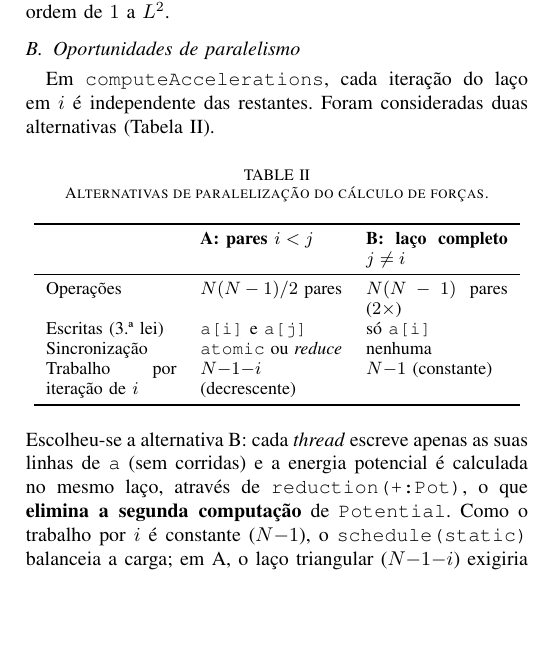
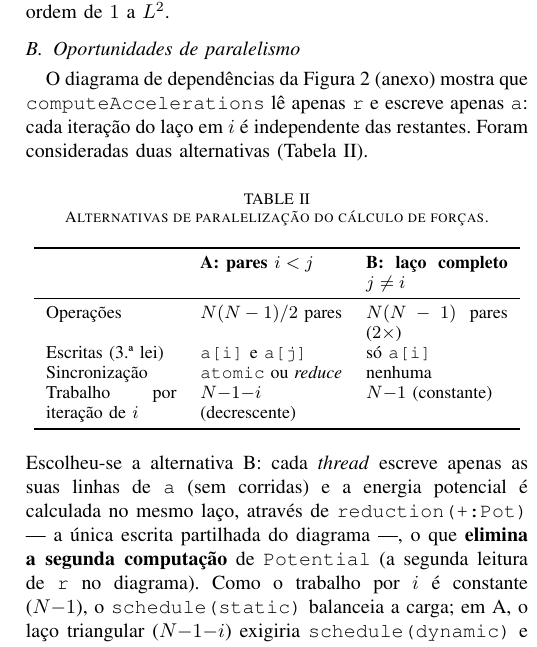
Before and after one commit to isaias-dias-machado/cpar, a LaTeX paper (report/latex/IEEE-conference-template-062824.tex): part of one column of page 2 of 3 before the commit and part of one column of page 2 of 4 after it, cut so that both start at the same text, the shorter picture padded with empty space. Compiled offline with pdfLaTeX; a missing font is replaced by an installed copy or a similar font; a LaTeX package or settings file that is missing is left out.

Commit message:
report: adicionar diagrama de dependencias ao anexo e referencia-lo
Figura fig:deps (dependency_diagram.png, asset copiado para a pasta
latex para o zip) no Anexo A. Referenciada nas duas decisoes que
dependem das dependencias do diagrama: (1) computeAccelerations le
apenas r e escreve apenas a, logo cada i e independente; (2) a
reduction(+:Pot) e a unica escrita partilhada e elimina a segunda
leitura de r (segunda computacao de Potential).

Generated by Mistral Vibe.
Co-Authored-By: Mistral Vibe <vibe@mistral.ai>

```diff
--- a/report/latex/IEEE-conference-template-062824.tex
+++ b/report/latex/IEEE-conference-template-062824.tex
@@ -97,7 +97,7 @@ Após a simplificação anterior, resta uma divisão por par, $1/r^2$. Em ponto
 O custo é de algumas operações multiplicativas por par, que fazem \textit{pipeline} e vetorizam bem. A função é pura (sem estado), logo segura em regiões paralelas. Só é válida para $x>0$ normal, o que se verifica aqui, pois $r^2$ é sempre positivo e da ordem de $1$ a $L^2$.
 
 \subsection{Oportunidades de paralelismo}
-Em \texttt{computeAccelerations}, cada iteração do laço em $i$ é independente das restantes. Foram consideradas duas alternativas (Tabela~\ref{tab:alt}).
+O diagrama de dependências da Figura~\ref{fig:deps} (anexo) mostra que \texttt{computeAccelerations} lê apenas \texttt{r} e escreve apenas \texttt{a}: cada iteração do laço em $i$ é independente das restantes. Foram consideradas duas alternativas (Tabela~\ref{tab:alt}).
 
 \begin{table}[h]
 \centering\small
@@ -114,7 +114,7 @@ Trabalho por iteração de $i$ & $N{-}1{-}i$ (decrescente) & $N{-}1$ (constante)
 \end{tabular}
 \end{table}
 
-\noindent Escolheu-se a alternativa~B: cada \textit{thread} escreve apenas as suas linhas de \texttt{a} (sem corridas) e a energia potencial é calculada no mesmo laço, através de \texttt{reduction(+:Pot)}, o que \textbf{elimina a segunda computação} de \texttt{Potential}. Como o trabalho por $i$ é constante ($N{-}1$), o \texttt{schedule(static)} balanceia a carga; em~A, o laço triangular ($N{-}1{-}i$) exigiria \texttt{schedule(dynamic)} e manteria as corridas em \texttt{a[j]}. As posições são copiadas para \texttt{rx, ry, rz} (SoA) para acessos contíguos e vetorização (SVE).
+\noindent Escolheu-se a alternativa~B: cada \textit{thread} escreve apenas as suas linhas de \texttt{a} (sem corridas) e a energia potencial é calculada no mesmo laço, através de \texttt{reduction(+:Pot)} --- a única escrita partilhada do diagrama ---, o que \textbf{elimina a segunda computação} de \texttt{Potential} (a segunda leitura de \texttt{r} no diagrama). Como o trabalho por $i$ é constante ($N{-}1$), o \texttt{schedule(static)} balanceia a carga; em~A, o laço triangular ($N{-}1{-}i$) exigiria \texttt{schedule(dynamic)} e manteria as corridas em \texttt{a[j]}. As posições são copiadas para \texttt{rx, ry, rz} (SoA) para acessos contíguos e vetorização (SVE).
 
 % NOVO: limite teórico (roofline); valores validados em analysis-refinement.md
 \subsection{Limite teórico (roofline)}\label{ROOF}
```
Also changed, not shown: report/latex/IEEE-conference-template-062824.pdf, report/latex/dependency_diagram.png (added), report/latex/IEEE-conference-template-062824.tex (7 more changed lines).
